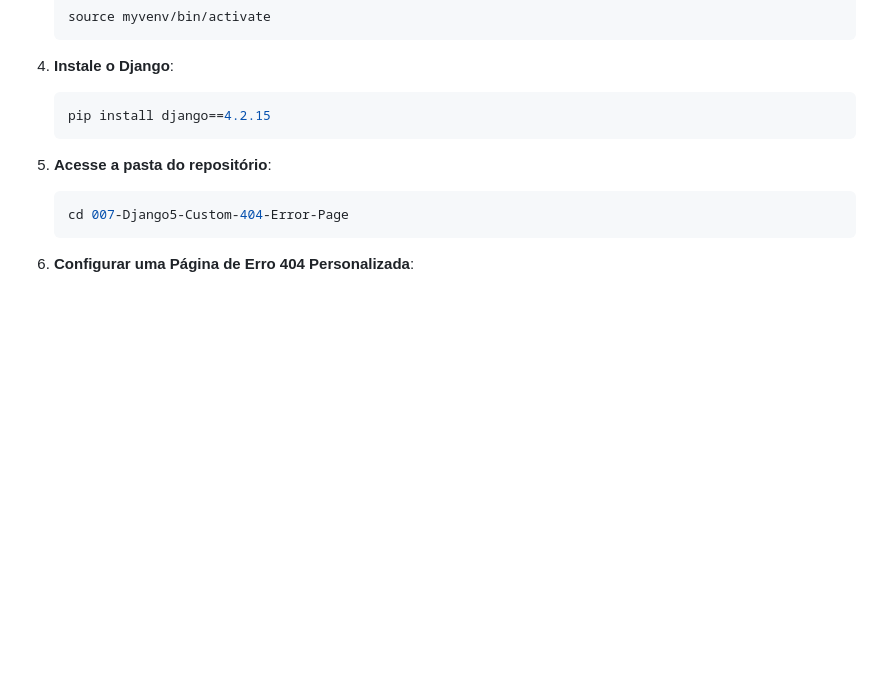
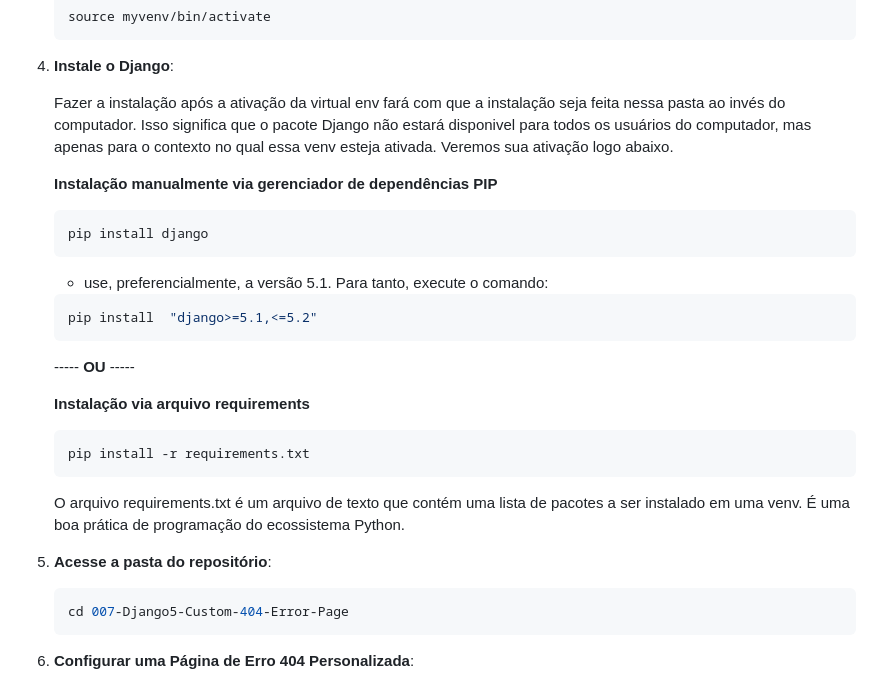
Before and after one commit to Django-Dev-Br/007-Django5-Custom-404-Error-Page, a Markdown page: README.md, the part around the change. Rendered like a GitHub page; blank space fills up the shorter version.

````diff
--- a/README.md
+++ b/README.md
@@ -51,9 +51,27 @@ Uma página de erro 404 personalizada melhora a experiência do usuário ao forn
     ```
 
 4. **Instale o Django**:
-    ```python
-    pip install django==4.2.15
+
+   Fazer a instalação após a ativação da virtual env fará com que a instalação seja feita nessa pasta ao invés do computador. Isso significa que o pacote Django não estará disponivel para todos os usuários do computador, mas apenas para o contexto no qual essa venv esteja ativada. Veremos sua ativação logo abaixo.
+
+    **Instalação manualmente via gerenciador de dependências PIP**
+    ```bash
+    pip install django
     ```
+    - use, preferencialmente, a versão 5.1. Para tanto, execute o comando:
+
+     ```bash
+    pip install  "django>=5.1,<=5.2"
+    ```
+
+    ----- **OU** -----
+
+    **Instalação via arquivo requirements**
+    ```bash
+    pip install -r requirements.txt
+    ```
+    O arquivo requirements.txt é um arquivo de texto que contém uma lista de pacotes a ser instalado em uma venv. É uma boa prática de programação do ecossistema Python.
+
 
 5. **Acesse a pasta do repositório**:
     ```bash
````
